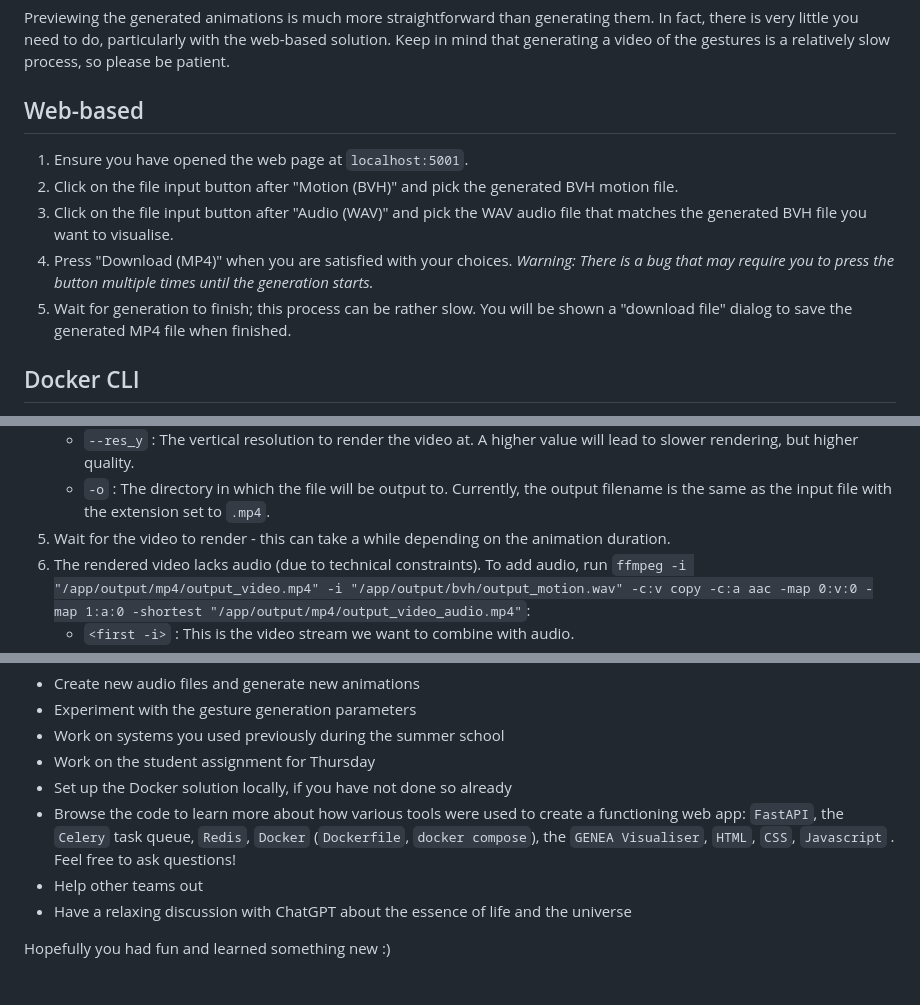
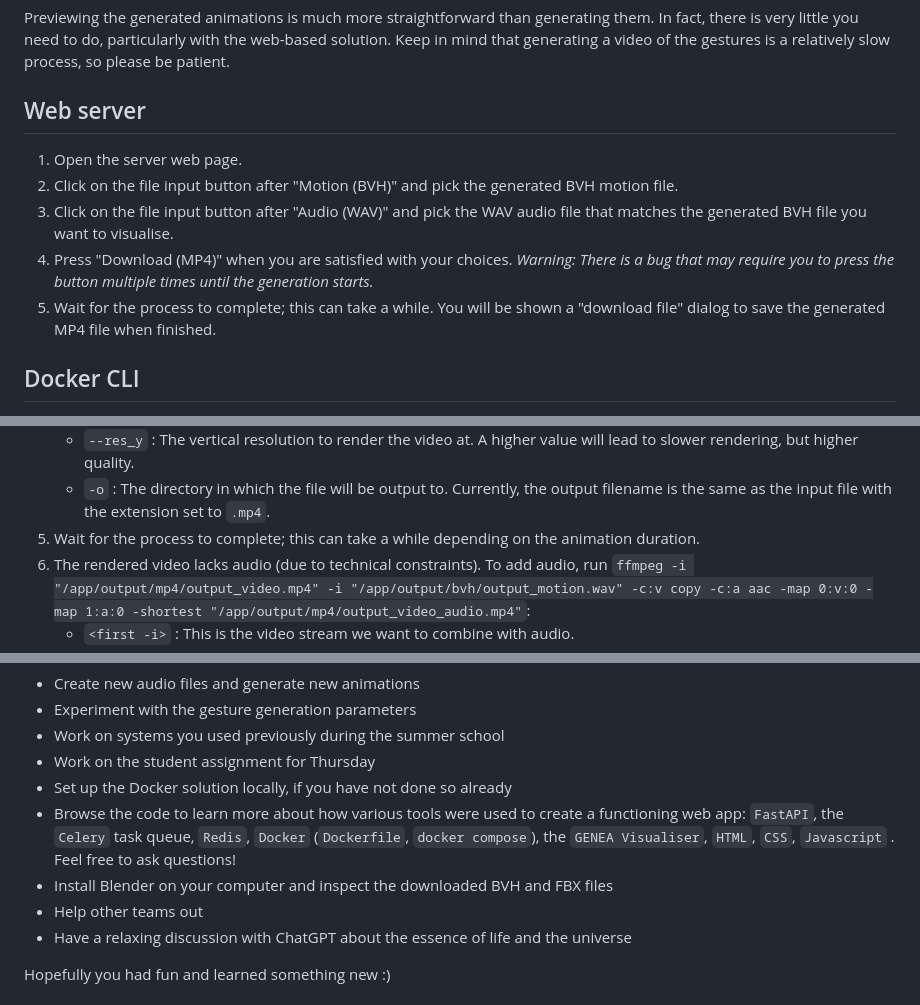
Before and after one commit to TeoNikolov/wasp-ss-gesgen, a Markdown page: tutorial.md, 3 parts joined by grey strips. GitHub-like rendering.

```diff
--- a/tutorial.md
+++ b/tutorial.md
@@ -58,12 +77,12 @@ When proceeding to the next task, run `exit` in your terminal to detach from the
 # Task 2. Previewing the generated motion
 Previewing the generated animations is much more straightforward than generating them. In fact, there is very little you need to do, particularly with the web-based solution. Keep in mind that generating a video of the gestures is a relatively slow process, so please be patient.
 
-## Web-based
-1. Ensure you have opened the web page at `localhost:5001`.
+## Web server
+1. Open the server web page.
 2. Click on the file input button after "Motion (BVH)" and pick the generated BVH motion file.
 3. Click on the file input button after "Audio (WAV)" and pick the WAV audio file that matches the generated BVH file you want to visualise.
 4. Press "Download (MP4)" when you are satisfied with your choices. *Warning: There is a bug that may require you to press the button multiple times until the generation starts.*
-5. Wait for generation to finish; this process can be rather slow. You will be shown a "download file" dialog to save the generated MP4 file when finished.
+5. Wait for the process to complete; this can take a while. You will be shown a "download file" dialog to save the generated MP4 file when finished.
 
 ## Docker CLI
 The `/output/` folder located in the gesture generation repository root is mounted inside Docker; you can add, remove, and access files directly from your file system. It is recommended to use this folder when completing this task, as it makes it easy to view the generated videos inside `/output/mp4/`.
@@ -80,7 +99,7 @@ The `/output/` folder located in the gesture generation repository root is mount
     - `--res_x` : The horizontal resolution to render the video at. A higher value will lead to slower rendering, but higher quality.
     - `--res_y` : The vertical resolution to render the video at. A higher value will lead to slower rendering, but higher quality.
     - `-o` : The directory in which the file will be output to. Currently, the output filename is the same as the input file with the extension set to `.mp4`.
-5. Wait for the video to render - this can take a while depending on the animation duration.
+5. Wait for the process to complete; this can take a while depending on the animation duration.
 6. The rendered video lacks audio (due to technical constraints). To add audio, run `ffmpeg -i "/app/output/mp4/output_video.mp4" -i "/app/output/bvh/output_motion.wav" -c:v copy -c:a aac -map 0:v:0 -map 1:a:0 -shortest "/app/output/mp4/output_video_audio.mp4"`:
     - `<first -i>` : This is the video stream we want to combine with audio.
     - `<second -i>` : This is the audio stream we want to combine with video. Use the audio file that corresponds to the generated BVH that you rendered the first video for. In our case, ZeroEGGS makes a copy of the audio inside the `/output/bvh/` folder, so we can use that.
@@ -115,6 +137,7 @@ If you finished the tutorial, you are free to continue experimenting or do somet
 - Work on the student assignment for Thursday
 - Set up the Docker solution locally, if you have not done so already
 - Browse the code to learn more about how various tools were used to create a functioning web app: `FastAPI`, the `Celery` task queue, `Redis`, `Docker` (`Dockerfile`, `docker compose`), the `GENEA Visualiser`, `HTML`, `CSS`, `Javascript` . Feel free to ask questions!
+- Install Blender on your computer and inspect the downloaded BVH and FBX files
 - Help other teams out
 - Have a relaxing discussion with ChatGPT about the essence of life and the universe
 
```
Also changed, not shown: other parts of tutorial.md (+34 -12 lines), README.md (+0 -2 lines).
